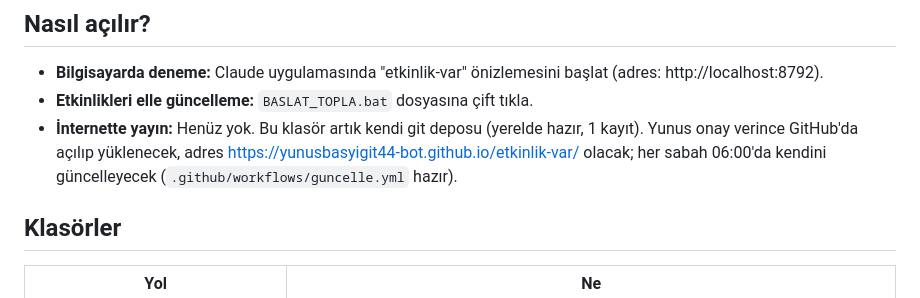
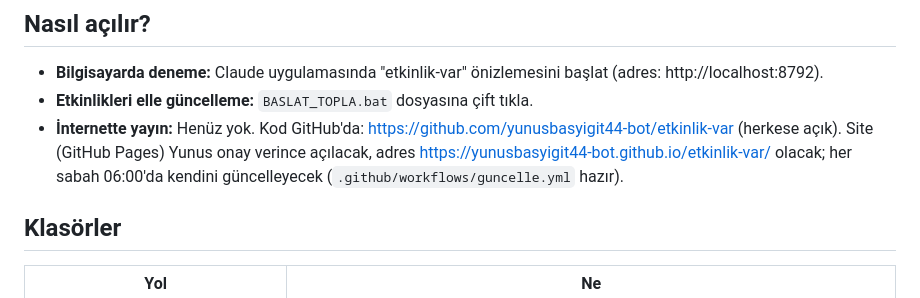
Before and after one commit to yunusbasyigit44-bot/etkinlik-var, a Markdown page: README.md, the part around the change. Drawn GitHub-style.

```diff
--- a/README.md
+++ b/README.md
@@ -7,7 +7,7 @@ Slogan: **Bugün ne yapsam?** · Alan adı adayı: etkinlikvar.com.tr (2026-10-2
 ## Nasıl açılır?
 - **Bilgisayarda deneme:** Claude uygulamasında "etkinlik-var" önizlemesini başlat (adres: http://localhost:8792).
 - **Etkinlikleri elle güncelleme:** `BASLAT_TOPLA.bat` dosyasına çift tıkla.
-- **İnternette yayın:** Henüz yok. Bu klasör artık kendi git deposu (yerelde hazır, 1 kayıt). Yunus onay verince GitHub'da  açılıp yüklenecek, adres https://yunusbasyigit44-bot.github.io/etkinlik-var/ olacak; her sabah 06:00'da kendini güncelleyecek (`.github/workflows/guncelle.yml` hazır).
+- **İnternette yayın:** Henüz yok. Kod GitHub'da: https://github.com/yunusbasyigit44-bot/etkinlik-var (herkese açık). Site (GitHub Pages) Yunus onay verince açılacak, adres https://yunusbasyigit44-bot.github.io/etkinlik-var/ olacak; her sabah 06:00'da kendini güncelleyecek (`.github/workflows/guncelle.yml` hazır).
 
 ## Klasörler
 | Yol | Ne |
```
Also changed, not shown: DEVAM_NOTU.md (+4 -2 lines).
